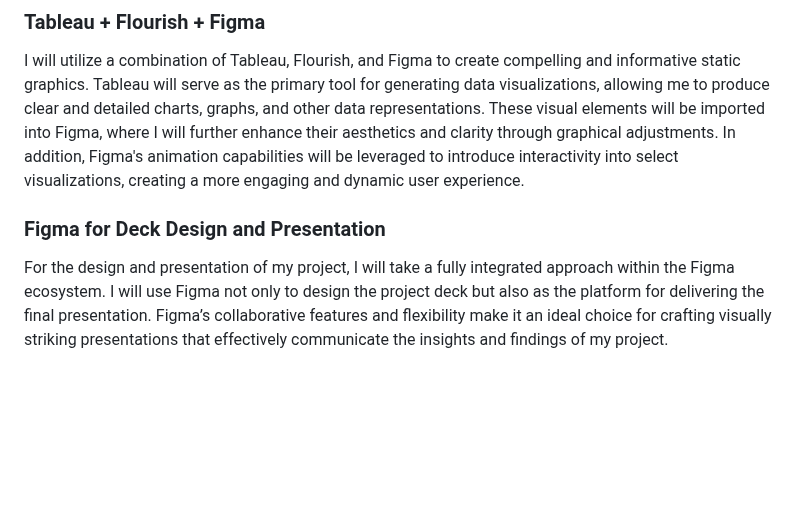
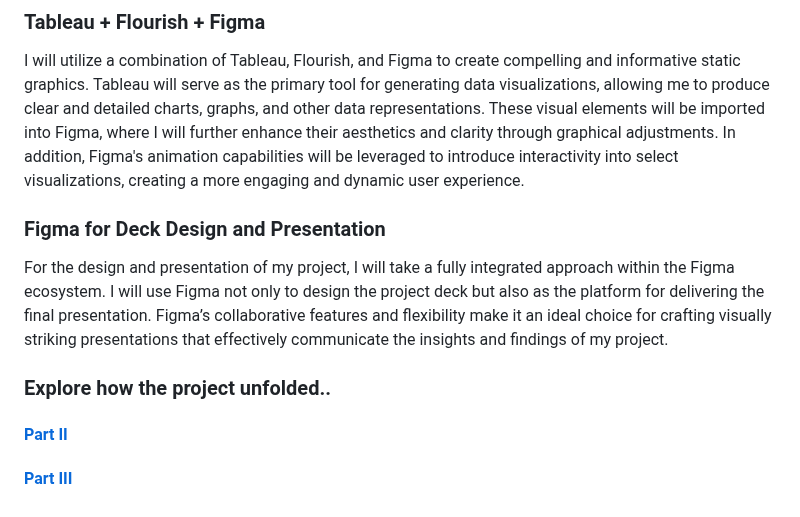
Before and after one commit to EashwariS-1109/eashwarisamant_portfolio, a Markdown page: havensidehomemod.md, the part around the change. Drawn GitHub-style; blank space fills up the shorter version.

```diff
--- a/havensidehomemod.md
+++ b/havensidehomemod.md
@@ -73,5 +73,10 @@ National Library of Medicine, Medicals Costs of Older Adult Falls [(https://www.
 ### Tableau + Flourish + Figma
 I will utilize a combination of Tableau, Flourish, and Figma to create compelling and informative static graphics. Tableau will serve as the primary tool for generating data visualizations, allowing me to produce clear and detailed charts, graphs, and other data representations. These visual elements will be imported into Figma, where I will further enhance their aesthetics and clarity through graphical adjustments. In addition, Figma's animation capabilities will be leveraged to introduce interactivity into select visualizations, creating a more engaging and dynamic user experience.
 
+
 ### Figma for Deck Design and Presentation
 For the design and presentation of my project, I will take a fully integrated approach within the Figma ecosystem. I will use Figma not only to design the project deck but also as the platform for delivering the final presentation. Figma’s collaborative features and flexibility make it an ideal choice for crafting visually striking presentations that effectively communicate the insights and findings of my project.
+
+### Explore how the project unfolded..
+#### [Part II](/final-project-part-two.md)
+#### [Part III](/final-project-part-three.md)
```
